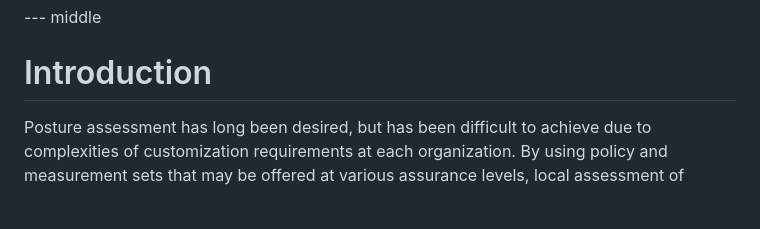
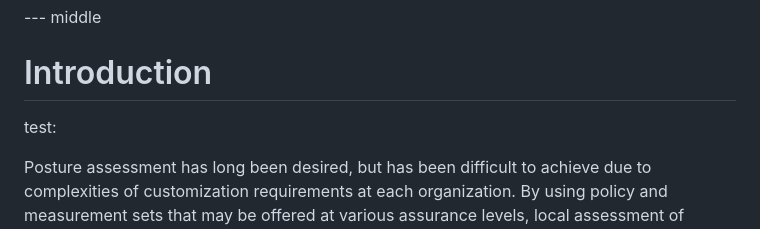
Before and after one commit to ietf-rats-wg/draft-ietf-rats-posture-assessment, a Markdown page: draft-ietf-rats-posture-assessment.md, the part around the change. Rendered like a GitHub page; blank space fills up the shorter version.

Commit message:
Update draft-ietf-rats-posture-assessment.md
test

```diff
--- a/draft-ietf-rats-posture-assessment.md
+++ b/draft-ietf-rats-posture-assessment.md
@@ -79,6 +79,8 @@ This document establishes a pattern to list sets of benchmarks and controls with
 --- middle
 
 # Introduction
+
+test:
 
 Posture assessment has long been desired, but has been difficult to achieve due to complexities of customization requirements at each organization.
 By using policy and measurement sets that may be offered at various assurance levels, local assessment of evidence can be performed to continuously assess compliance.
```
